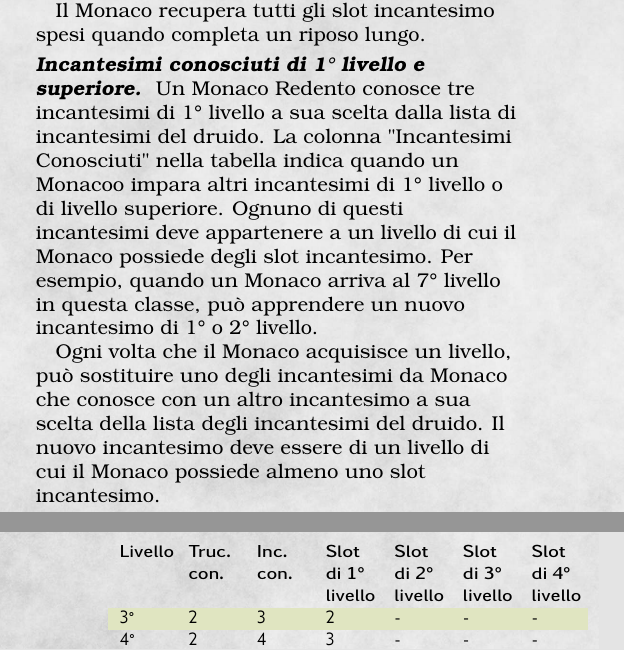
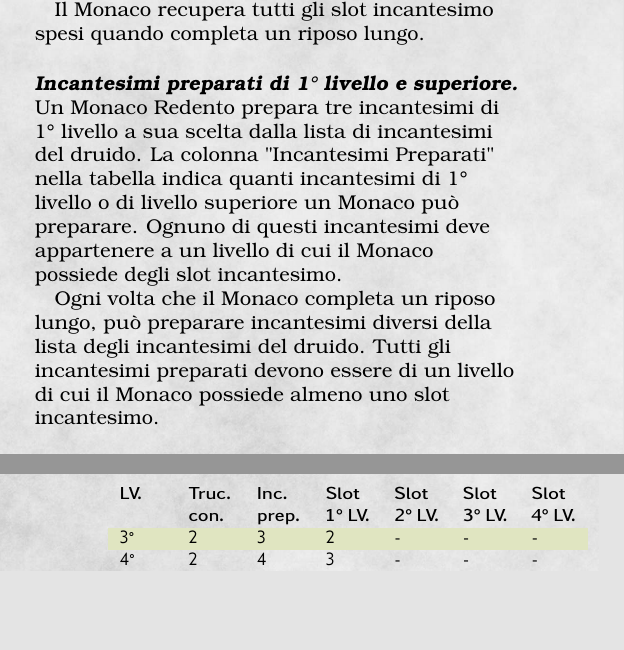
Before and after one commit to Fil-Cyan-Tron/Guida-Omnicomprensiva--o-quasi--di-Ciana-WIP, a LaTeX book (Guida.tex, which reads data/Personaggi/Monaco.tex): two parts of the columns of pages 17 and 18 of 37, joined at a grey line, cut so that both start at the same text, the shorter picture padded with empty space. The pictures show the PDF file Guida.pdf that the author committed with the source.

Commit message:
sdmnfbsmdnfb

```diff
--- a/data/Personaggi/Monaco.tex
+++ b/data/Personaggi/Monaco.tex
@@ -31,7 +31,7 @@ Tra i molti privilegi concessi dalla via dell'Ombra, vi è quello di lanciare al
 
 \paragraph{Slot incantesimo}La tabella indica quanti slot incantesimo possiede un Monaco Redento per lanciare i suoi incantesimi di 1° livello e di livello superiore. \\ Per lanciare uno di questi incantesimi, il Monaco deve spendere uno slot incantesimo di livello pari o superiore al livello dell'incantesimo. Per esempio, se un Monaco conosce l'incantesimo di 1° livello \textit{Scudo} e possiede uno slot incantesimo di 1° livello e uno slot incantesimo di 2° livello, può lanciare \textit{Scudo} usando uno qualsiasi dei due slot. \\ Il Monaco recupera tutti gli slot incantesimo spesi quando completa un riposo lungo.
 
-\paragraph{Incantesimi conosciuti di 1° livello e superiore}Un Monaco Redento conosce tre incantesimi di 1° livello a sua scelta dalla lista di incantesimi del druido. La colonna "Incantesimi Conosciuti" nella tabella indica quando un Monacoo impara altri incantesimi di 1° livello o di livello superiore. Ognuno di questi incantesimi deve appartenere a un livello di cui il Monaco possiede degli slot incantesimo. Per esempio, quando un Monaco arriva al 7° livello in questa classe, può apprendere un nuovo incantesimo di 1° o 2° livello. \\ Ogni volta che il Monaco acquisisce un livello, può sostituire uno degli incantesimi da Monaco che conosce con un altro incantesimo a sua scelta della lista degli incantesimi del druido. Il nuovo incantesimo deve essere di un livello di cui il Monaco possiede almeno uno slot incantesimo.
+\paragraph{Incantesimi preparati di 1° livello e superiore}Un Monaco Redento prepara tre incantesimi di 1° livello a sua scelta dalla lista di incantesimi del druido. La colonna "Incantesimi Preparati" nella tabella indica quanti incantesimi di 1° livello o di livello superiore un Monaco può preparare. Ognuno di questi incantesimi deve appartenere a un livello di cui il Monaco possiede degli slot incantesimo.\\ Ogni volta che il Monaco completa un riposo lungo, può preparare incantesimi diversi della lista degli incantesimi del druido. Tutti gli incantesimi preparati devono essere di un livello di cui il Monaco possiede almeno uno slot incantesimo.
 
 \paragraph{Caratteristica da incantatore}Saggezza è la caratteristica da incantatore usata per gli incantesimi da Monaco Redento. Il potere dei suoi incantesimi deriva dalla sua sintonia con il Ki intorno a lui. Un Monaco usa Saggezza ogni volta che un incantesimo fa riferimento alla sua caratteristica da incantatore. Usa inoltre il suo modificatore di Saggezza per definire la CD del tiro salvezza di un incantesimo da Monaco da lui lanciato e quando effettua un tiro per colpire con un incantesimo.
 
@@ -40,7 +40,7 @@ Tra i molti privilegi concessi dalla via dell'Ombra, vi è quello di lanciare al
 \paragraph{Modificatore di attacco dell'incantesimo}= il bonus di competenza del Monaco + il modificatore di Saggezza del Monaco
 
 \begin{DndTable}{XXXXXXX}
-  Livello & Truc. con. & Inc. con. & Slot di 1° livello & Slot di 2° livello & Slot di 3° livello & Slot di 4° livello\\
+  LV. & Truc. con. & Inc. prep. & Slot 1° LV. & Slot 2° LV. & Slot 3° LV. & Slot 4° LV.\\
   3° & 2 & 3 & 2 & - & - & - \\
   4° & 2 & 4 & 3 & - & - & - \\
   5° & 2 & 4 & 3 & - & - & - \\
```
Also changed, not shown: temp.tex (+1 -1 lines), Guida.pdf, temp.pdf, 7 other files.
